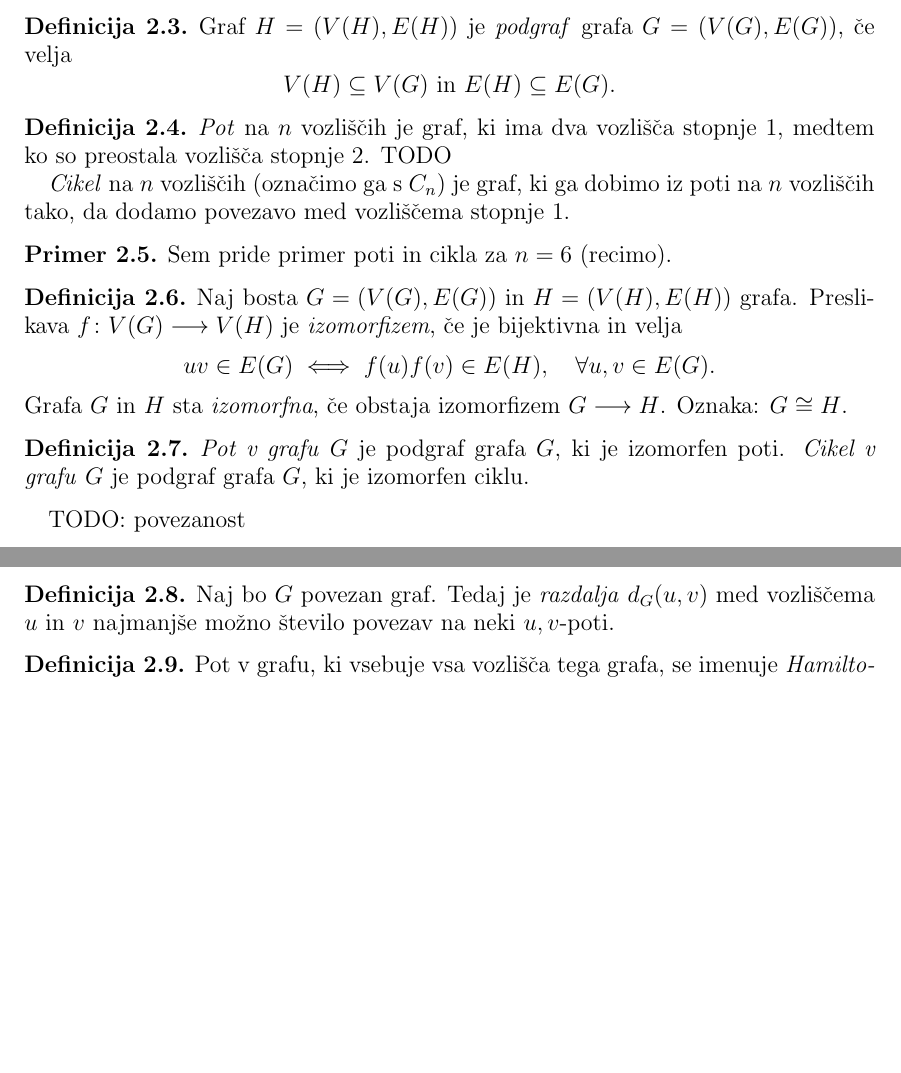
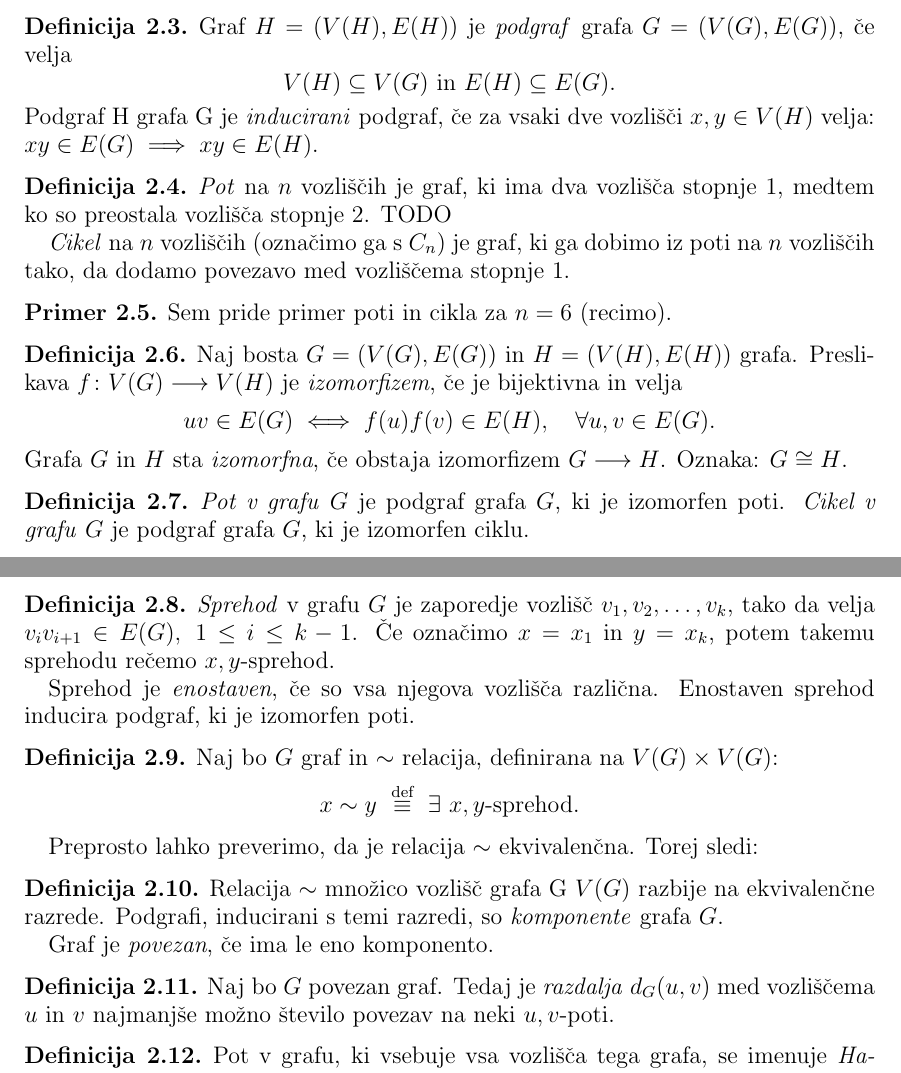
Before and after one commit to inesmersak/problem-londonskega-stolpa, a LaTeX paper (problem-londonskega-stolpa.tex): two parts of pages 4 and 5 of 5, joined at a grey line, cut so that both start at the same text, the shorter picture padded with empty space. Compiled offline with pdfLaTeX.

Commit message:
Dodala definicijo povezanosti, sprehode, mogoce se kaj manjsega.

```diff
--- a/problem-londonskega-stolpa.tex
+++ b/problem-londonskega-stolpa.tex
@@ -138,6 +138,7 @@ Vozlišča grafa predstavimo s točkami v ravnini, povezavo med dvema vozlišči
 \begin{definicija}
 	Graf $\graf{H}$ je \emph{podgraf} grafa $\graf{G}$, če velja
 	\[ V(H) \subseteq V(G) \text{ in } E(H) \subseteq E(G). \]
+	Podgraf H grafa G je \emph{inducirani} podgraf, če za vsaki dve vozlišči $x,y\in V(H)$ velja: $xy \in E(G) \implies xy \in E(H)$.
 \end{definicija}
 
 \begin{definicija}
@@ -162,7 +163,24 @@ Vozlišča grafa predstavimo s točkami v ravnini, povezavo med dvema vozlišči
 	\emph{Cikel v grafu} $G$ je podgraf grafa $G$, ki je izomorfen ciklu.
 \end{definicija}
 
-TODO: povezanost
+\begin{definicija}
+	\emph{Sprehod} v grafu $G$ je zaporedje vozlišč $v_1, v_2, \ldots, v_k$, tako da velja $v_i v_{i+1} \in E(G),\ 1 \leq i \leq k-1$. Če označimo $x = x_1$ in $y = x_k$, potem takemu sprehodu rečemo $x,y$-sprehod.
+
+	Sprehod je \emph{enostaven}, če so vsa njegova vozlišča različna. Enostaven sprehod inducira podgraf, ki je izomorfen poti.
+\end{definicija}
+
+\begin{definicija}
+	Naj bo $G$ graf in $\sim$ relacija, definirana na $V(G) \times V(G)$:
+	\[ x \sim y \ \stackrel{\text{def}}{\equiv} \ \exists \ x,y \text{-sprehod.} \]
+\end{definicija}
+
+Preprosto lahko preverimo, da je relacija $\sim$ ekvivalenčna. Torej sledi:
+
+\begin{definicija}
+	Relacija $\sim$ množico vozlišč grafa G $V(G)$ razbije na ekvivalenčne razrede. Podgrafi, inducirani s temi razredi, so \emph{komponente} grafa $G$.
+
+	Graf je \emph{povezan}, če ima le eno komponento.
+\end{definicija}
 
 \begin{definicija}
 	Naj bo $G$ povezan graf. Tedaj je \emph{razdalja} $d_G(u,v)$ med vozliščema $u$ in $v$ najmanjše možno število povezav na neki $u,v$-poti.
```
Also changed, not shown: problem-londonskega-stolpa.pdf.
